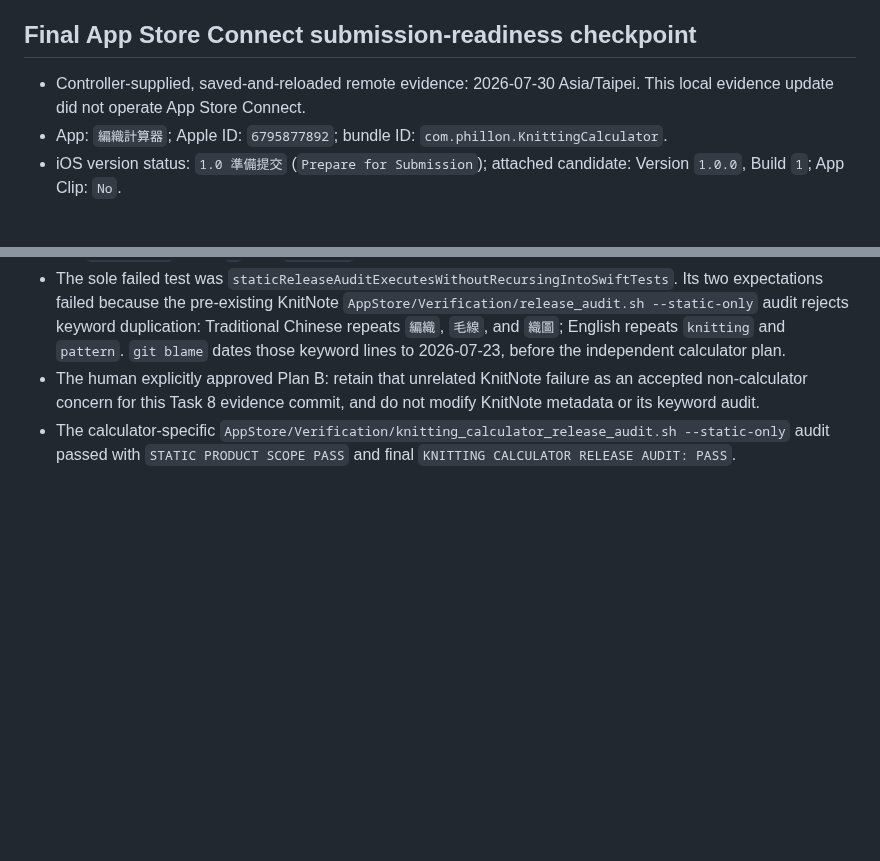
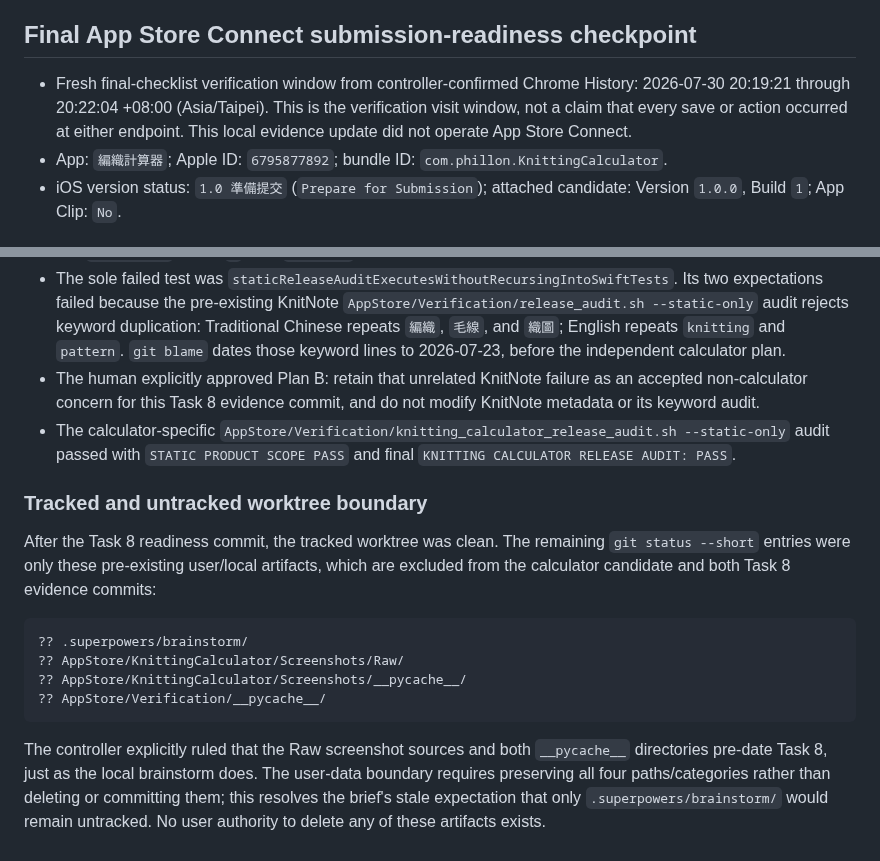
Before and after one commit to phillon77/KnitNote, a Markdown page: AppStore/Verification/KnittingCalculatorAppStorePreparationVerification.md, 2 parts joined by grey strips. GitHub-like rendering; blank space fills up the shorter version.

Commit message:
docs: clarify calculator readiness evidence

````diff
--- a/AppStore/Verification/KnittingCalculatorAppStorePreparationVerification.md
+++ b/AppStore/Verification/KnittingCalculatorAppStorePreparationVerification.md
@@ -327,8 +327,11 @@ the previously verified no-relevant-encryption answer was preserved.
 
 ## Final App Store Connect submission-readiness checkpoint
 
-- Controller-supplied, saved-and-reloaded remote evidence: 2026-07-30
-  Asia/Taipei. This local evidence update did not operate App Store Connect.
+- Fresh final-checklist verification window from controller-confirmed Chrome
+  History: 2026-07-30 20:19:21 through 20:22:04 +08:00 (Asia/Taipei). This is
+  the verification visit window, not a claim that every save or action occurred
+  at either endpoint. This local evidence update did not operate App Store
+  Connect.
 - App: `編織計算器`; Apple ID: `6795877892`; bundle ID:
   `com.phillon.KnittingCalculator`.
 - iOS version status: `1.0 準備提交` (`Prepare for Submission`); attached
@@ -378,3 +381,24 @@ checkpoint.
   `AppStore/Verification/knitting_calculator_release_audit.sh --static-only`
   audit passed with `STATIC PRODUCT SCOPE PASS` and final
   `KNITTING CALCULATOR RELEASE AUDIT: PASS`.
+
+### Tracked and untracked worktree boundary
+
+After the Task 8 readiness commit, the tracked worktree was clean. The
+remaining `git status --short` entries were only these pre-existing user/local
+artifacts, which are excluded from the calculator candidate and both Task 8
+evidence commits:
+
+```text
+?? .superpowers/brainstorm/
+?? AppStore/KnittingCalculator/Screenshots/Raw/
+?? AppStore/KnittingCalculator/Screenshots/__pycache__/
+?? AppStore/Verification/__pycache__/
+```
+
+The controller explicitly ruled that the Raw screenshot sources and both
+`__pycache__` directories pre-date Task 8, just as the local brainstorm does.
+The user-data boundary requires preserving all four paths/categories rather
+than deleting or committing them; this resolves the brief's stale expectation
+that only `.superpowers/brainstorm/` would remain untracked. No user authority
+to delete any of these artifacts exists.
````
